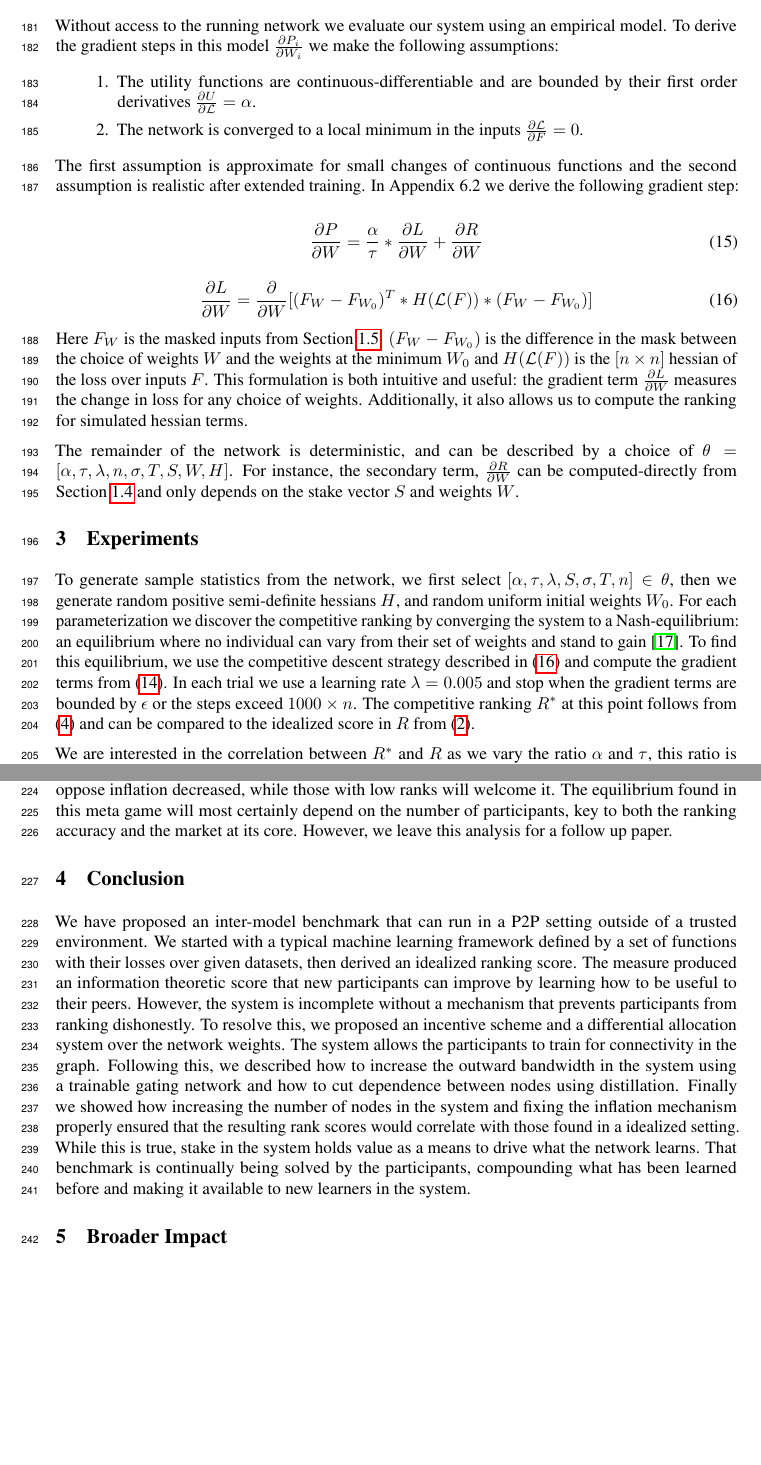
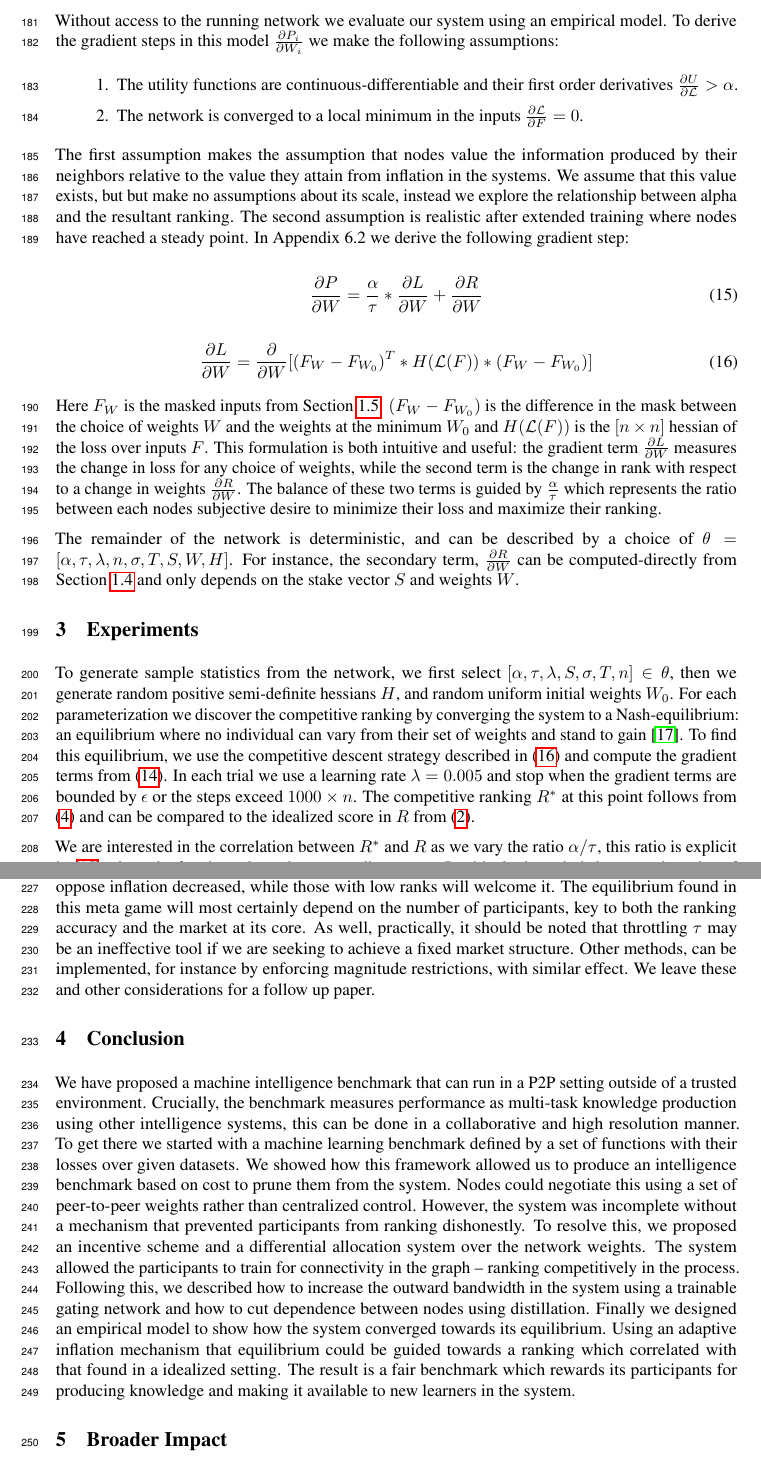
Before and after one commit to unconst/NeuralIPS2020, a LaTeX paper (main.tex): two parts of pages 7 and 9 of 10, joined at a grey line, cut so that both start at the same text, the shorter picture padded with empty space. Compiled offline with pdfLaTeX; a LaTeX package or settings file that is missing is left out.

Commit message:
Updates from Overleaf

```diff
--- a/main.tex
+++ b/main.tex
@@ -331,11 +331,11 @@ W^{t+1} = W^{t} + \lambda \Delta W
 Without access to the running network we evaluate our system using an empirical model. To derive the gradient steps in this model $\frac{\partial P_i}{\partial W_i}$ we make the following assumptions:
 
 \begin{enumerate}
-	\item The utility functions are continuous-differentiable and are bounded by their first order derivatives $\frac{\partial U}{\partial \mathcal{L}} = \alpha$.
+	\item The utility functions are continuous-differentiable and their first order derivatives  $\frac{\partial U}{\partial \mathcal{L}} > \alpha$.
 	\item  The network is converged to a local minimum in the inputs $\frac{\partial\mathcal{L}}{\partial F} = 0$.
 \end{enumerate}
 
-The first assumption is approximate for small changes of continuous functions and the second assumption is realistic after extended training. In Appendix 6.2 we derive the following gradient step:
+The first assumption makes the assumption that nodes value the information produced by their neighbors relative to the value they attain from inflation in the systems. We assume that this value exists, but but make no assumptions about its scale, instead we explore the relationship between alpha and the resultant ranking. The second assumption is realistic after extended training where nodes have reached a steady point. In Appendix 6.2 we derive the following gradient step:
 
 \begin{equation}
 \label{eq:iterative_descent1}
@@ -348,7 +348,7 @@ The first assumption is approximate for small changes of continuous functions an
 \frac{\partial L}{\partial W} = \frac{\partial}{\partial W} [(F_W - F_{W_0})^T * H( \mathcal{L}(F)) * (F_W - F_{W_0})]
 \end{equation}
 
-Here $F_W$ is the masked inputs from Section~\ref{sec:competitive_weights}. $(F_W - F_{W_0})$ is the difference in the mask between the choice of weights $W$ and the weights at the minimum $W_0$ and $H( \mathcal{L}(F))$ is the $[n \times n]$ hessian of the loss over inputs $F$. This formulation is both intuitive and useful: the gradient term $\frac{\partial L}{\partial W}$ measures the change in loss for any choice of weights. Additionally, it also allows us to compute the ranking for simulated hessian terms.
+Here $F_W$ is the masked inputs from Section~\ref{sec:competitive_weights}. $(F_W - F_{W_0})$ is the difference in the mask between the choice of weights $W$ and the weights at the minimum $W_0$ and $H( \mathcal{L}(F))$ is the $[n \times n]$ hessian of the loss over inputs $F$. This formulation is both intuitive and useful: the gradient term $\frac{\partial L}{\partial W}$ measures the change in loss for any choice of weights, while the second term is the change in rank with respect to a change in weights $\frac{\partial R}{\partial W}$. The balance of these two terms is guided by $\frac{\alpha}{\tau}$ which represents the ratio between each nodes subjective desire to minimize their loss and maximize their ranking.
 
 The remainder of the network is deterministic, and can be described by a choice of $\theta = [\alpha, \tau, \lambda, n, \sigma, T, S, W, H]$. For instance, the secondary term, $\frac{\partial R}{\partial W}$ can be computed-directly from Section~\ref{sec:stake} and only depends on the stake vector $S$ and weights $W$.
 
@@ -371,5 +371,5 @@ The remainder of the network is deterministic, and can be described by a choice
 
 To generate sample statistics from the network, we first select $[\alpha, \tau, \lambda, S, \sigma, T, n] \in \theta$, then we generate random positive semi-definite hessians $H$, and random uniform initial weights $W_0$. For each parameterization we discover the competitive ranking by converging the system to a Nash-equilibrium: an equilibrium where no individual can vary from their set of weights and stand to gain \cite{dtting2017optimal}. To find this equilibrium, we use the competitive descent strategy described in (\ref{eq:iterative_descent2}) and compute the gradient terms from (\ref{eq:grad_step2}). In each trial we use a learning rate $\lambda = 0.005$ and stop when the gradient terms are bounded by $\epsilon$ or the steps exceed $1000 \times n$. The competitive ranking $R^*$ at this point follows from (\ref{eq:equiv_ranking}) and can be compared to the idealized score in $R$ from (\ref{eq:r}).
 
-We are interested in the correlation between $R^*$ and $R$ as we vary the ratio $\alpha$ and $\tau$, this ratio is explicit in (\ref{eq:iterative_descent1}) where the fraction relates the two gradient terms. Intuitively the ratio is between the value of minimizing the loss and maximizing revenue from inflation. Since this effects the ranking, we show this trade-off for various choices in Figure~\ref{coordvscomp}.
+We are interested in the correlation between $R^*$ and $R$ as we vary the ratio $\alpha/\tau$, this ratio is explicit in (\ref{eq:iterative_descent1}) where the fraction relates the two gradient terms. Intuitively the ratio is between the value of minimizing the loss and maximizing revenue from inflation. Since this effects the ranking, we show this trade-off for various choices in Figure~\ref{coordvscomp}.
 
@@ -383,11 +383,11 @@ as the ratio between the main diagonal and the remaining weights. As sparsity in
 
 \subsection{Discussion}
 
-Figure~\ref{coordvscomp} shows the relationship between the idealized rank and the competitive rank as a function of $\frac{\alpha}{\tau}$. Figure-\ref{coordvscomp}-a, $\frac{\alpha}{\tau} = 1$ shows the case where this ratio negatively effects the ranking accuracy. Here, all components have set $w_{ii} = 1$ and the resulting scores for all participants has converged to $1/n$. When this occurs, the system could decrease the inflation rate $\tau$ and push the network towards the high information markets seen in Figure-\ref{coordvscomp}-b, c, and d. Figure-\ref{adaptive_tau} shows a basic implementation of this where $\tau$ adapts to the ratio between the row-sums and the main-diagonal. By lowering inflation, it subsequently 'costs less' to connect with peers. Profit maximizing nodes automatically adjust to the change and the system converges back towards an accurate ranking. Those with high ranks will oppose inflation decreased, while those with low ranks will welcome it. The equilibrium found in this meta game will most certainly depend on the number of participants, key to both the ranking accuracy and the market at its core. However, we leave this analysis for a follow up paper.
+Figure~\ref{coordvscomp} shows the relationship between the idealized rank and the competitive rank as a function of $\frac{\alpha}{\tau}$. Figure-\ref{coordvscomp}-a, $\frac{\alpha}{\tau} = 1$ shows the case where this ratio negatively effects the ranking accuracy. Here, all components have set $w_{ii} = 1$ and the resulting scores for all participants has converged to $1/n$. When this occurs, the system could decrease the inflation rate $\tau$ and push the network towards the high information markets seen in Figure-\ref{coordvscomp}-b, c, and d. Figure-\ref{adaptive_tau} shows a basic implementation of this where $\tau$ adapts to the ratio between the row-sums and the main-diagonal. By lowering inflation, it subsequently 'costs less' to connect with peers. Profit maximizing nodes automatically adjust to the change and the system converges back towards an accurate ranking. Those with high ranks will oppose inflation decreased, while those with low ranks will welcome it. The equilibrium found in this meta game will most certainly depend on the number of participants, key to both the ranking accuracy and the market at its core. As well, practically, it should be noted that throttling $\tau$ may be an ineffective tool if we are seeking to achieve a fixed market structure. Other methods, can be implemented, for instance by enforcing magnitude restrictions, with similar effect. We leave these and other considerations for a follow up paper.
 
 \section{Conclusion}
 \label{conclusion}
-We have proposed an inter-model benchmark that can run in a P2P setting outside of a trusted environment. We started with a typical machine learning framework defined by a set of functions with their losses over given datasets, then derived an idealized ranking score. The measure produced an information theoretic score that new participants can improve by learning how to be useful to their peers. However, the system is incomplete without a mechanism that prevents participants from ranking dishonestly. To resolve this, we proposed an incentive scheme and a differential allocation system over the network weights. The system allows the participants to train for connectivity in the graph. Following this, we described how to increase the outward bandwidth in the system using a trainable gating network and how to cut dependence between nodes using distillation. Finally we showed how increasing the number of nodes in the system and fixing the inflation mechanism properly ensured that the resulting rank scores would correlate with those found in a idealized setting. While this is true, stake in the system holds value as a means to drive what the network learns. That benchmark is continually being solved by the participants, compounding what has been learned before and making it available to new learners in the system.
+We have proposed a machine intelligence benchmark that can run in a P2P setting outside of a trusted environment. Crucially, the benchmark measures performance as multi-task knowledge production using other intelligence systems, this can be done in a collaborative and high resolution manner. To get there we started with a machine learning benchmark defined by a set of functions with their losses over given datasets. We showed how this framework allowed us to produce an intelligence benchmark based on cost to prune them from the system. Nodes could negotiate this using a set of peer-to-peer weights rather than centralized control. However, the system was incomplete without a mechanism that prevented participants from ranking dishonestly. To resolve this, we proposed an incentive scheme and a differential allocation system over the network weights. The system allowed the participants to train for connectivity in the graph -- ranking competitively in the process. Following this, we described how to increase the outward bandwidth in the system using a trainable gating network and how to cut dependence between nodes using distillation. Finally we designed an empirical model to show how the system converged towards its equilibrium. Using an adaptive inflation mechanism that equilibrium could be guided towards a  ranking which correlated with that found in a idealized setting. The result is a fair benchmark which rewards its participants for producing knowledge and making it available to new learners in the system.
 
 %\begin{itemize}
 %	\item $n$: The number of nodes e.g. n=100.
```
Also changed, not shown: main.tex (2 more changed lines).
